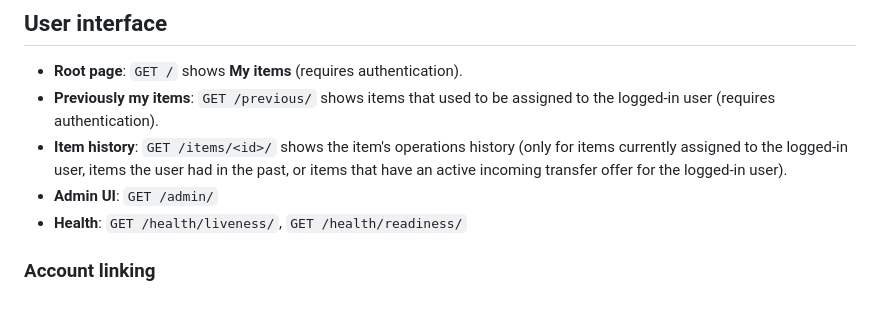
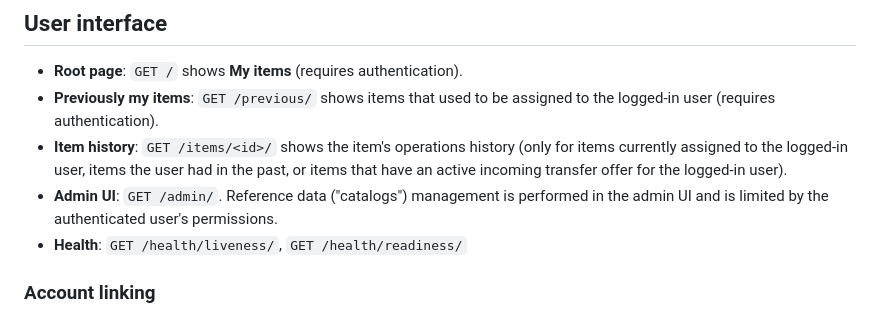
Before and after one commit to disafronov/sloths-inventory, a Markdown page: README.md, the part around the change. GitHub-like rendering.

Commit message:
docs: update README to clarify admin UI functionality
- Enhanced the description of the Admin UI section in the README to specify that reference data management is limited by the authenticated user's permissions, improving clarity for users regarding access controls.

Signed-off-by: Dmitrii Safronov <zimniy@cyberbrain.cc>

```diff
--- a/README.md
+++ b/README.md
@@ -16,7 +16,7 @@ history.
 - **Item history**: `GET /items/<id>/` shows the item's operations history (only
   for items currently assigned to the logged-in user, items the user had in the past,
   or items that have an active incoming transfer offer for the logged-in user).
-- **Admin UI**: `GET /admin/`
+- **Admin UI**: `GET /admin/`. Reference data ("catalogs") management is performed in the admin UI and is limited by the authenticated user's permissions.
 - **Health**: `GET /health/liveness/`, `GET /health/readiness/`
 
 ### Account linking
```
